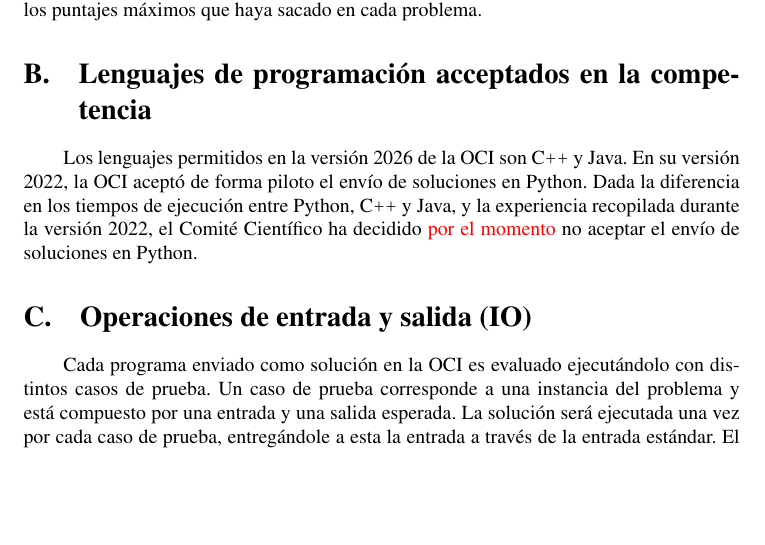
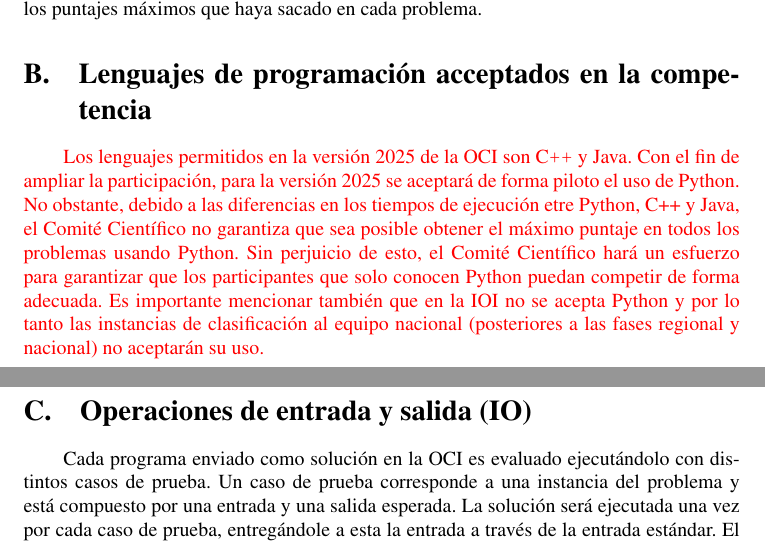
Before and after one commit to OCIoficial/syllabus, a LaTeX document (oci-syllabus.tex, which reads appendices/lenguajes.tex): part of page 9 of 11 before the commit and two parts of pages 9 and 10 of 11 after it, the two joined at a grey line, cut so that both start at the same text, the shorter picture padded with empty space. Compiled offline with pdfLaTeX.

Commit message:
OCI 2025

```diff
--- a/appendices/lenguajes.tex
+++ b/appendices/lenguajes.tex
@@ -1,7 +1,13 @@
-Los lenguajes permitidos en la versión 2026 de la OCI son \cpp y \java.
+{
+    \new
+Los lenguajes permitidos en la versión 2025 de la OCI son \cpp y \java.
 %
-En su versión 2022, la OCI aceptó de forma piloto el envío de soluciones en \python.
-%
-Dada la diferencia en los tiempos de ejecución entre \python, \cpp y \java, y la experiencia
-recopilada durante la versión 2022, el Comité Científico ha decidido {\new por el momento} no aceptar
-el envío de soluciones en \python.
+Con el fin de ampliar la participación, para la versión 2025 se aceptará de forma piloto el uso de \python. No
+obstante, debido a las diferencias en los tiempos de ejecución etre Python, C++ y Java,
+el Comité Científico no garantiza que sea posible obtener el máximo puntaje en todos los
+problemas usando Python. Sin perjuicio de esto, el Comité Científico hará un esfuerzo
+para garantizar que los participantes que solo conocen Python puedan competir de forma
+adecuada. Es importante mencionar también que en la IOI no se acepta Python y por lo
+tanto las instancias de clasificación al equipo nacional (posteriores a las fases regional y
+nacional) no aceptarán su uso.
+}
```
